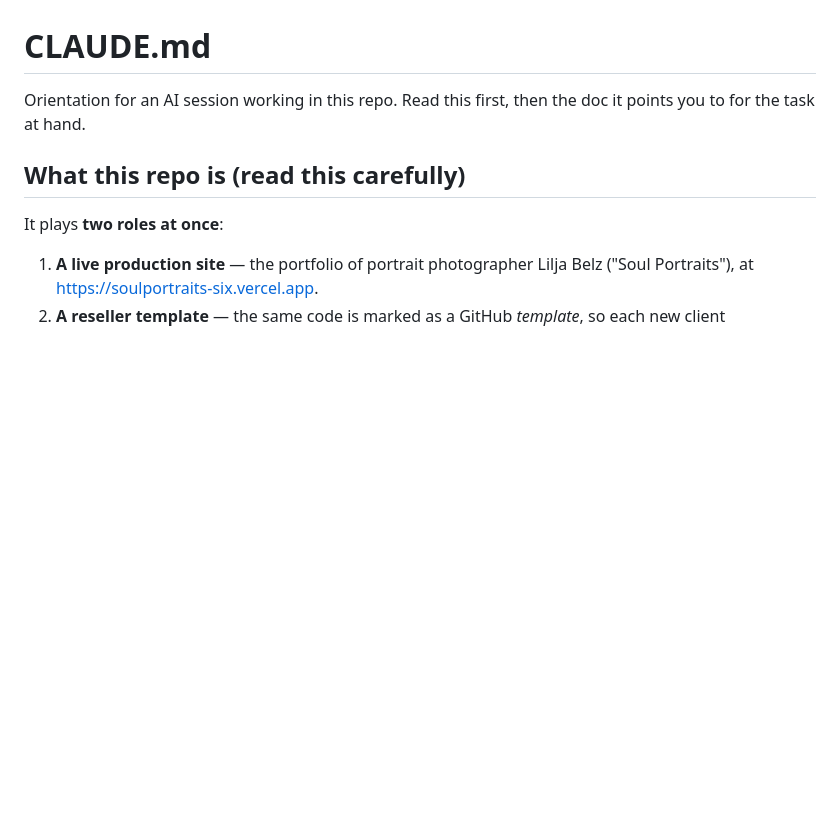
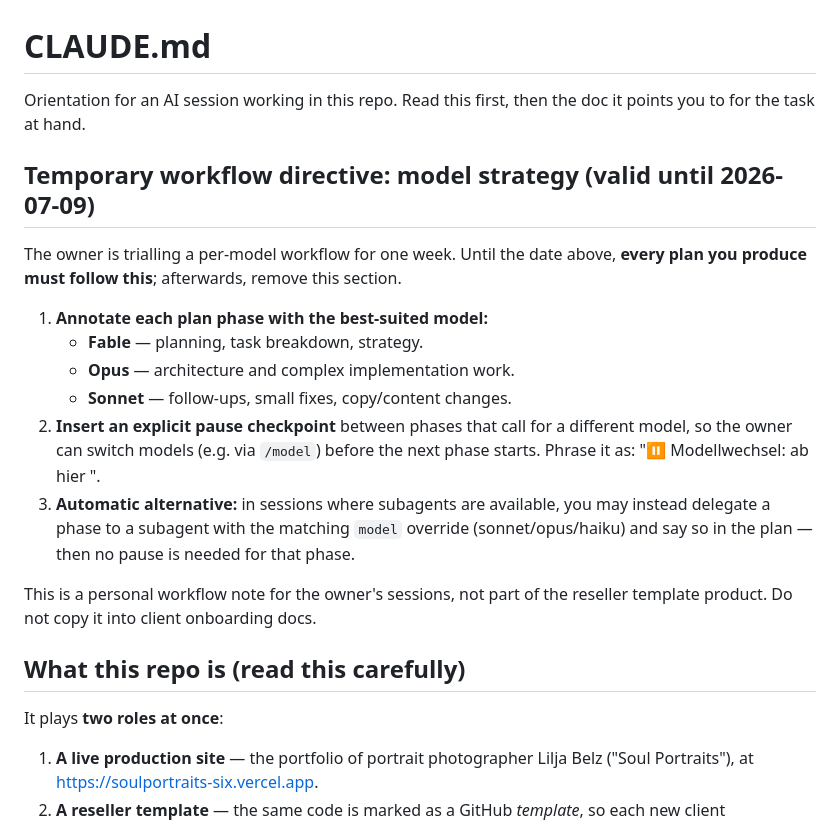
Before and after one commit to restitutio777/lilja-belz-soul-portraits, a Markdown page: CLAUDE.md, the part around the change. GitHub-like rendering; blank space fills up the shorter version.

Commit message:
docs: add temporary per-model planning directive (until 2026-07-09)
Plans must annotate each phase with the best-suited model (Fable planning,
Opus architecture, Sonnet follow-ups) and include a pause checkpoint for
model switching, or delegate phases to subagents with a model override.

Co-Authored-By: Claude Fable 5 <noreply@anthropic.com>
Claude-Session: https://claude.ai/code/session_01ATtybSJGC826gpa1nf88C8

```diff
--- a/CLAUDE.md
+++ b/CLAUDE.md
@@ -2,6 +2,26 @@
 
 Orientation for an AI session working in this repo. Read this first, then the
 doc it points you to for the task at hand.
+
+## Temporary workflow directive: model strategy (valid until 2026-07-09)
+
+The owner is trialling a per-model workflow for one week. Until the date above,
+**every plan you produce must follow this**; afterwards, remove this section.
+
+1. **Annotate each plan phase with the best-suited model:**
+   - **Fable** — planning, task breakdown, strategy.
+   - **Opus** — architecture and complex implementation work.
+   - **Sonnet** — follow-ups, small fixes, copy/content changes.
+2. **Insert an explicit pause checkpoint** between phases that call for a
+   different model, so the owner can switch models (e.g. via `/model`) before
+   the next phase starts. Phrase it as: "⏸️ Modellwechsel: ab hier <Modell>".
+3. **Automatic alternative:** in sessions where subagents are available, you
+   may instead delegate a phase to a subagent with the matching `model`
+   override (sonnet/opus/haiku) and say so in the plan — then no pause is
+   needed for that phase.
+
+This is a personal workflow note for the owner's sessions, not part of the
+reseller template product. Do not copy it into client onboarding docs.
 
 ## What this repo is (read this carefully)
 
```
